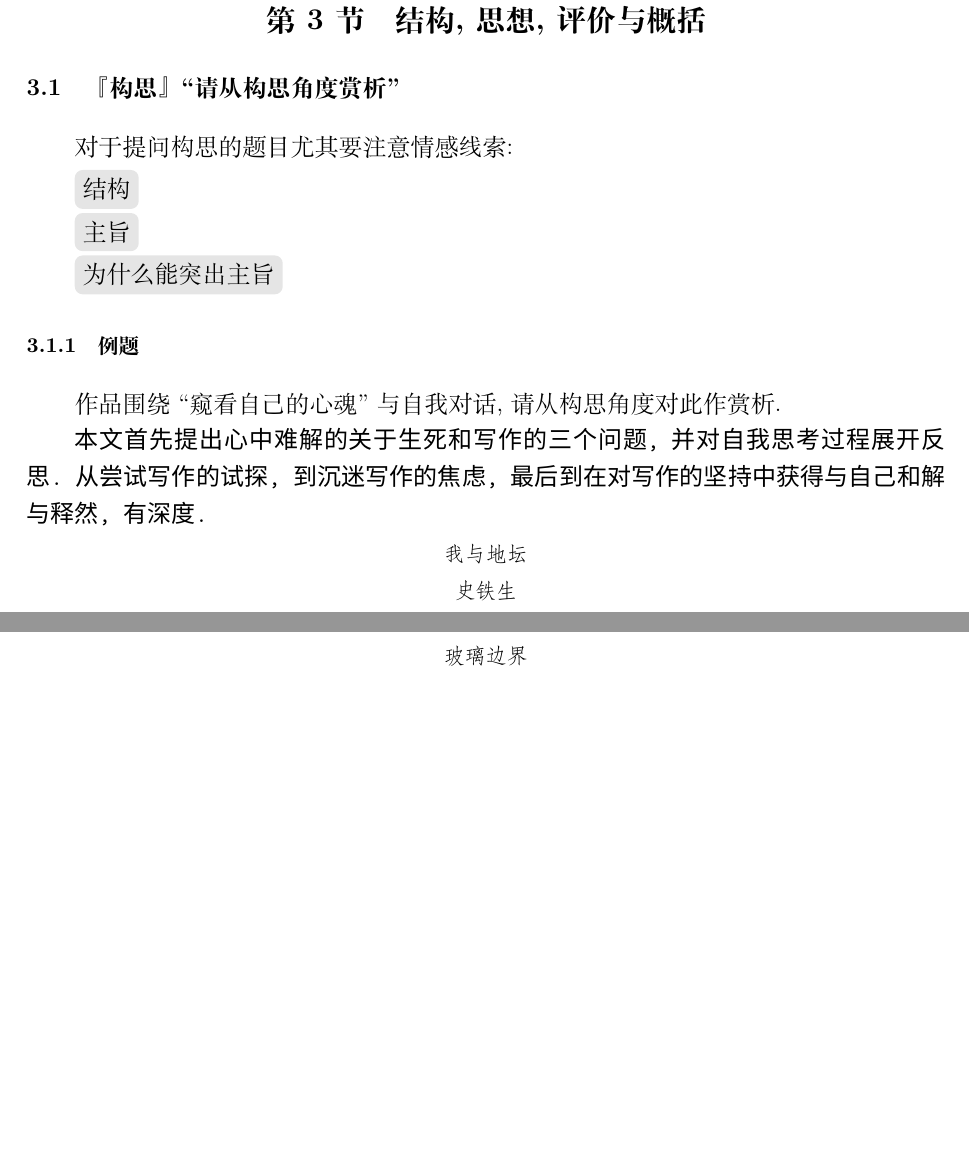
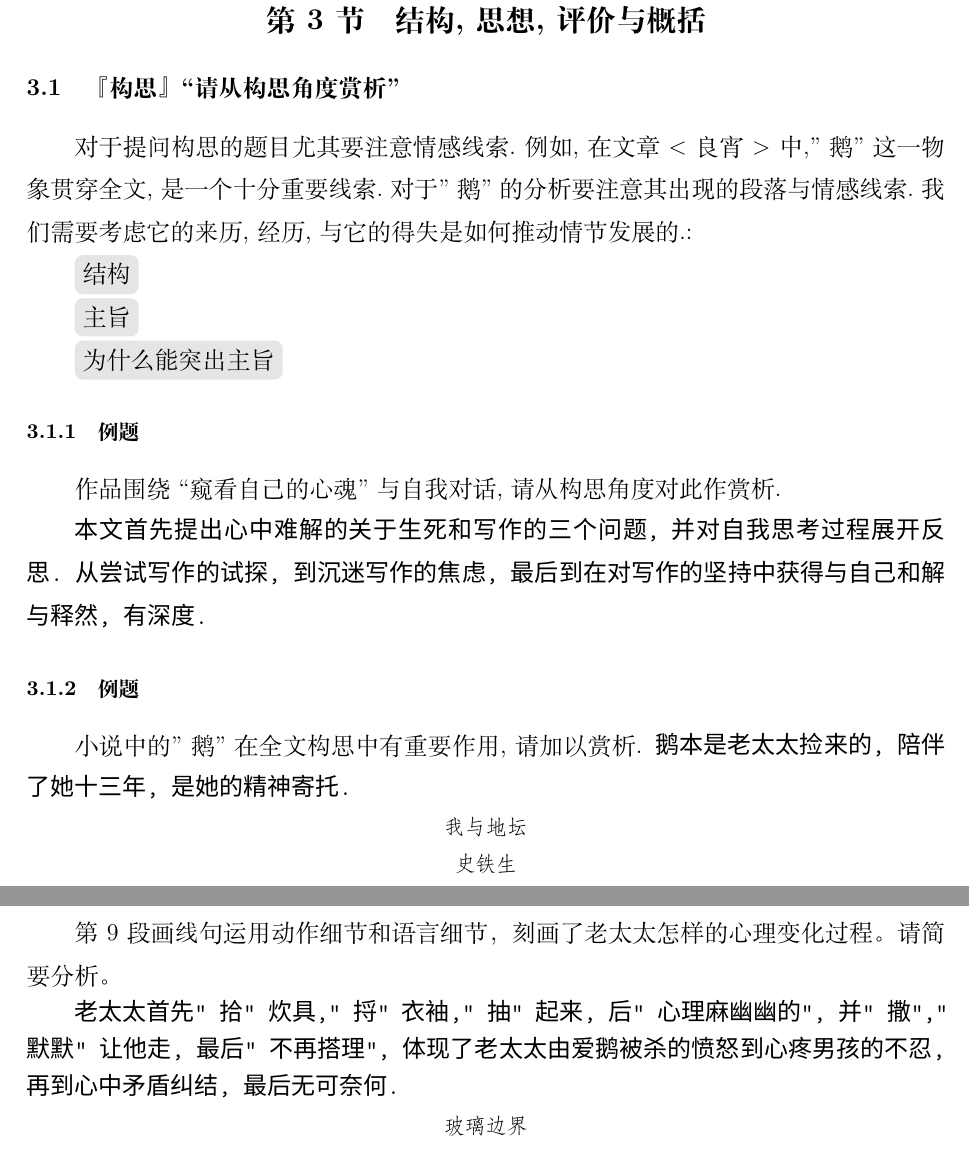
Before and after one commit to F1Justin/Note-Analysis, a LaTeX document (语文分析.tex): two parts of pages 9 and 11 of 13 before the commit and two parts of pages 9 and 12 of 14 after it, joined at a grey line, cut so that both start at the same text, the shorter picture padded with empty space. Compiled offline with XeLaTeX; a missing font is replaced by an installed copy or a similar font.

Commit message:
周末更新

```diff
--- a/语文分析.tex
+++ b/语文分析.tex
@@ -167,13 +167,18 @@
 \section{结构,思想,评价与概括}
 
 \subsection{『构思』``请从构思角度赏析''}
-对于提问构思的题目尤其要注意情感线索:\par
+对于提问构思的题目尤其要注意情感线索.例如,在文章<良宵>中,"鹅"这一物象贯穿全文,是一个十分重要线索.对于"鹅"的分析要注意其出现的段落与情感线索.我们需要考虑它的来历,经历,与它的得失是如何推动情节发展的.:\par
 \df{结构}\par
 \df{主旨}\par
 \df{为什么能突出主旨}\\
 \subsubsection{例题}
 作品围绕``窥看自己的心魂''与自我对话,请从构思角度对此作赏析.\\
 \texttt{本文首先提出心中难解的关于生死和写作的三个问题,并对自我思考过程展开反思.从尝试写作的试探,到沉迷写作的焦虑,最后到在对写作的坚持中获得与自己和解与释然,有深度.}
+\subsubsection{例题}
+小说中的"鹅"在全文构思中有重要作用,请加以赏析.
+\texttt{鹅本是老太太捡来的,陪伴了她十三年,是她的精神寄托.}
+
+
 \nm \fangsong
 \\\centerline{我与地坛}\\\centerline{史铁生}
 \\设若有一位园神,他一定早已注意到了,这么多年我在这园里坐着,有时候是轻松快乐的,有时候是沉郁苦网的,有时候优哉游哉,有时候栖惶落寞,有时候平静而且自信,有时候又软弱,又迷茫。其实总共只有三个问题交替着来骚扰我,来陪伴我。第一个是要不要去死？第二个是为什么活？第三个,我干嘛要写作？ 现在让我看看,它们迄今都是怎样编织在一起的吧.\\你说,你看穿了死是一件无需乎着急去做的事,是一件无论怎样耽搁也不会错过的事,便决定活下去试试？是的,至少这是很关健的因素。为什么要活下去试试呢？好像仅仅是因为不甘心,机会难得,不试白不试,腿反正是完了,一切仿佛都要完了,但死神很守信用,试一试不会额外再有什么损失。说不定倒有额外的好处呢是不是？我说过,这一来我轻松多了,自由多了。为什么要写作呢？ 作家是两个被人看重的字,这谁都知道。为了让那个躲在园子深处坐轮椅的人,有朝一日在别人眼里也稍微有点光彩,在众人眼里也能有个位置,哪怕那时再去死呢也就多少说得过去了,开始的时候就是这样想,这不用保密,这些现在不用保密了。 \\我带着本子和笔,到园中找一个最不为人打扰的角落,偷偷地写。那个爱唱歌的小伙子在不远的地方一直唱。要是有人走过来,我就把本子合上把笔叼在嘴里。我怕写不成反落得尴尬。我很要面子。可是你写成了,而且发表了。人家说我写的还不坏,他们甚至说：真没想到你写得这么好。我心说你们没想到的事还多着呢。我确实有整整一宿高兴得没合眼。我很想让那个唱歌的小伙子知道,因为他的歌也毕竟是唱得不错。我告诉我的长跑家朋友的时候,那个中年女工程师正优雅地在园中穿行；长跑家很激动,他说好吧,我玩命跑。你玩命写。\\这一来你中了魔了,整天都在想哪一件事可以写,哪一个人可以让你写成小说。是中了魔了,我走到哪儿想到哪儿,在人山人海里只寻找小说,要是有一种小说试剂就好了,见人就滴两滴看他是不是一篇小说,要是有一种小说显影液就好了,把它泼满全世界看看都是哪儿有小说,中了魔了,那时我完全是为了写作活着。结果你又发表了几篇,并且出了一点小名,可这时你越来越感到恐慌。我忽然觉得自己活得像个人质,刚刚有点像个人了却又过了头,像个人质,被一个什么阴谋抓了来当人质,不走哪天被处决,不定哪天就完蛋。你担心要不了多久你就会文思枯竭,那样你就又完了。凭什么我总能写出小说来呢？凭什么那些适合作小说的生活素材就总能送到一个截瘫者跟前来呢？人家满世界跑都有枯竭的危险,而我坐在这园子里凭什么可以一篇接一篇地写呢？\\你又想到死了。我想见好就收吧。当一名人质实在是太累了太紧张了,太朝不保夕了。我为写作而活下来,要是写作到底不是我应该干的事,我想我再活下去是不是太骨傻气了？你这么想着你却还在绞尽脑汁地想写。我好歹又拧出点水来,从一条快要晒干的毛巾上。恐慌日甚一日,随时可能完蛋的感觉比完蛋本身可怕多了,所谓不怕贼偷就怕贼惦记,我想人不如死了好,不如不出生的好,不如压根儿没有这个世界的好。可你并没有去死。我又想到那是一件不必着急的事。可是不必着急的事并不证明是一件必要拖延的事呀？你总是决定活下来,这说明什么？是的,我还是想活。\\人为什么活着？因为人想活着,说到底是这么回事,人真正的名字叫作：欲望。可我不怕死,有时候我真的不怕死。有时候, ---说对了。不怕死和想去死是两回事,有时候不怕死的人是有的,一生下来就不怕死的人是没有的。我有时候倒是伯活。可是怕活不等于不想活呀？可我为什么还想活呢？因为你还想得到点什么、你觉得你还是可以得到点什么的,比如说爱情,比如说,价值之类,人真正的名字叫欲望。这不 对吗？ 我不该得到点什么吗？没说不该。可我为什么活得恐慌,就像个人质？后来你明自了,你明白你错了,活着不是为了写作,而写作是为了活着。你明自了这一点是在一个挺滑稽的时刻。那天你又说你不如死了好,你的一个朋友劝你：你不能死,你还得写呢,还有好多好作品等着你去写呢。这时候你忽然明白了,你说：只是因为我活着,我才不得不写作。或者说只是因为你还想活下去,你才不得不写 作。是的,这样说过之后我竟然不那么恐慌了。就像你看穿了死之后所得的那份轻松？一个人质报复一场阴谋的最有效的办法是把自己杀死。我看出我得先把我杀死在市场上,那样我就不用参加抢购题材的风潮了。你还写吗？还写。你真的不得不写吗？人都忍不住要为生存找一些牢靠的理由。你不担心你会枯竭了？我不知道,不过我想,活着的问题在死前是完不了的。\\这下好了,您不再恐谎了不再是个人质了,您自由了。算了吧你,我怎么可能自由呢？别忘了人真正的名字是：欲望。所以您得知道,消灭恐慌的最有效的办法就是消灭欲望。可是我还知道,消灭人性的最有效的办法也是消灭欲望。那么,是消灭欲望同时也消灭恐慌 呢？还是保留欲望同时也保留人生？我在这园子里坐着,我听见园神告诉我,每一个有激情的演员都难免是一个人质。每一个懂得欣赏的观众都巧妙地粉碎了一场阴谋。每一个乏味的演员都是因为他老以为这戏剧与自己无关。 每一个倒霉的观众都是因为他总是坐得离舞合太近了。\\我在这园子里坐着,园神成年累月地对我说：孩子,这不是别的,这是你的罪孽和福扯。
@@ -206,6 +211,9 @@
 \subsubsection{例题}
 \\小说第1段她仅仅是对他``点头致意'',第15段她却``直直地冲他微笑''.有人认为这一转变缺少铺垫,不切实际.对此你是否认同,说说你的看法.
 \\ \texttt{我不认同.奥一开始只是点头致意,表达了最基本的礼仪;随后因被窥视而感到不满;后来又因为里桑谨慎礼貌的行为留下了美好的印象,由此推测他是一位会忍耐,尊重的男人;最后她又因为他的骑士风度,从而想象不同情景下的他,产生海市蜃楼般的美好幻想.由此可见最后"直直地冲他微笑"有着充分的铺垫,是自然的心理变化的体现.(全文逐段体会)}
+\subsubsection{例题}
+\\第9段画线句运用动作细节和语言细节，刻画了老太太怎样的心理变化过程。请简要分析。
+\\ \texttt{老太太首先"拾"炊具,"捋"衣袖,"抽"起来,后"心理麻幽幽的",并"撒","默默"让他走,最后"不再搭理",体现了老太太由爱鹅被杀的愤怒到心疼男孩的不忍,再到心中矛盾纠结,最后无可奈何.}
 \nm \fangsong
 \\\centerline{玻璃边界}
 \\ \begin{center} 1 \end{center} \\当利桑德罗与奥德丽目光相遇时,她点头致意,就像出于礼貌问候一位餐厅服务生,比问候公寓楼的门卫还要少一分热情……利桑德罗已经擦净了第一扇玻璃窗,正是奥德丽办公室的那扇,随着他慢慢除去灰尘形成的薄膜,她逐渐显现,起初遥远而朦胧,随后便一点点靠近,由于玻璃越来越清澈,她分毫未动却越来越近。就像调整相机的焦距,就像慢慢将她据为己有。\\玻璃的透明渐渐揭开她的面纱。办公室的灯光从身后照亮她的头部,为她栗色的头发笼罩上一层麦田般的柔美和动感,麦穗与如饰带般落于颈后的美丽金黄的麻花辫纠缠。光线聚集于后颈,当她将浅色的柔软辫子拨到一边时,后颈上的光照亮了从背部蜿蜒向上的每一根金黄的绒毛,就像一把种子,即将在编织的发束里找到土壤。 \\她伏案工作着,对他无动于衷,对他人的工作无动于衷,那种卑躬屈膝的手工劳动,与她的截然不同。她正努力为百事可乐找一句精彩的、引人注目、朗朗上口的广告语。他感到不自在,担心自己手臂在玻璃上的挥舞使她分神。如果她抬起头,会是因为工人的打扰而一脸愤怒吗？ \\如果她再次看他,会用什么样的眼神？ \\``上帝啊,''她低声自言自语,``他们提醒过我会有工人来。但愿这个男人没有在观察我。我感觉在被窥视。我有点生气了,没法集中精力。'' \\ \begin{center} 2 \end{center} \\她抬起头,碰上了利桑德罗的目光。她想要发怒却没能做到。那张脸上有种东西令她吃了一惊。一开始,她没有注意他外表的细节。令她战栗的是别的东西。某种她几乎从未在男人身上见过的东西。她在自己的词汇表里拼命搜寻,作为一个以遣词造句为职业的人,她寻找着一个词汇,来形容这个办公室玻璃清洁工的态度和面孔。\\在一闪念间她找到了——礼貌。在这个男人的身上,在他的态度、距离感、点头的方式与奇妙地混杂着忧伤和欢乐的目光中的那种东西,是礼貌,难以置信地毫无粗俗的痕迹。 \\“这个男人,”她想,“他绝不会在凌晨两点钟歇斯底里地打电话请求原谅,他会忍耐。他会尊重我的孤独,我也会尊重他的。” \ “这个男人会为你做什么？”她马上自问。“他会请我吃晚饭,然后送我到家门口。他不会让我在夜里独自叫出租车离开。” \\正当她抬起目光、神不守舍之时,他在转瞬之间看见了她深邃的栗色大眼睛。他马上垂下目光,继续工作,但与此同时他想起她微笑了。这是他的想象吗？还是真的？他鼓起勇气望向她。女人对他微笑,非常短促,非常礼貌,然后就低下头继续工作。\\一个眼神足矣。他没想到会在一个美国女人的眼睛里看到忧郁。人们说她们都很坚强,很自信,很专业,很守时,不是说所有的墨西哥女人都软弱、摇摆、随性、拖沓,不,完全不是。问题在于,一个会在星期六来工作的女人可能是各种样子,也许温柔,也许亲热,但唯独不该是忧郁的。利桑德罗清楚地在这个女人的眼神里看到了忧郁。她怀着悲伤,也怀着渴望。她渴望着。这是她的眼神所诉说的：“我想要某种缺失的东西。” \\奥德丽不必要地把头压得很低,好躲进纸张文件中。这太荒唐了。她难道要爱上大街上第一个擦肩而过的男人,只为了和丈夫彻底分手,让他吸取教训,只是因为纯粹的反弹效应？那个工人很英俊,这是糟糕之处,他有着不寻常的几乎令人感到冒犯的骑士风度,不合时宜,仿佛在滥用他的弱势地位,但他同时有着明亮的眼睛,眼里流露出的悲伤和喜悦同样浓烈,他的皮肤呈橄榄色,鼻子短而尖,鼻翼翕动着,身形修长,卷发,年轻,胡须厚重。与他的丈夫迥然不同。他是——她又一次露出微笑——一个海市蜃楼。 \\ \begin{center} 3 \end{center} \\他也对她回以微笑。他的牙齿坚硬、洁白。利桑德罗想到,他极力避开了会使他在当他还是个有志青年时认识的人面前降低身份的工作。他曾接下一份在弗克拉尔餐馆做服务员的差事,当他不得不为一桌中学老同学服务时,场面十分难堪。所有人都事业有成,除了他。他令他们难堪,他们也令他难堪。他们不知道该怎么称呼他,对他说些什么。还记得和西蒙·玻利瓦尔队比赛的时候你进的那个球吗？这是他听到的最友善的话了,随之而来的是一阵令人尴尬的沉默。 \\他做不了办公室文员,从中学三年级起他就辍学了,不会速记法也不会用打字机。做出租车司机更不行。他嫉妒比他有钱的乘客,看不起比他穷的,墨西哥城混乱的交通令他发狂,让他火冒三丈,暴跳如雷,不停骂娘,变成各种自己不喜欢的样子……超市售货员,加油站雇员,他什么都做过,那是自然。不幸的是现在连这样的差事都没有了。他感恩能获得这份来美国的工作,感恩此刻正直视着他的这个女人的眼睛。 \\他并不知道,她不仅在看着他,也在想象他。她先他一步。她想象着各种情境下的他。她把铅笔放到牙齿间。他会喜欢什么体育运动？他看起来很强壮,很健美。电影,演员,他喜欢电影、歌剧、电视剧吗？他是那种会透露电影结局的人吗？当然不是。这一眼就看得出来。她直直地冲他微笑。她会忍不住给伴侣讲出电影、侦探小说的结尾,除了自己的故事,因为永远不知道会怎么结束。\\她头脑中的想法他也许已经猜到一二。他多想能坦率地告诉她,我不一样,不要相信外表,我不应该在做这些,这不是我,我不是你想象的那样。可他不能对玻璃说话,他只能爱上玻璃上的光,而光可以穿过玻璃,触碰她,光是他们共同所有。 \\（有删节）\\【注释】①选自短篇小说集《玻璃边界》。小说集通过九个短篇故事,生动形象地刻画了墨西与美国这对邻居在长达两百年的历史演变中形成的恩怨。作品出版于《北美自由贸易协定》正式生效后不久,此时美墨两国间的贸易壁垒有所弱化,然而两国人民间的交流依然存在一些难以解决的问题。②卡洛斯·富恩特斯（1928年11月11日－2012年5月15日）：墨西哥作家,他的作品深刻刻画了墨西哥的历史和现实。由于对欧美文明的了解和对拉美落后现状的认识,比起其他的的拉美作家,富恩特斯作品中存在着更强烈的忧患意识。
```
Also changed, not shown: 语文分析.pdf, 语文分析.tex (6 more changed lines), 4 other files.
